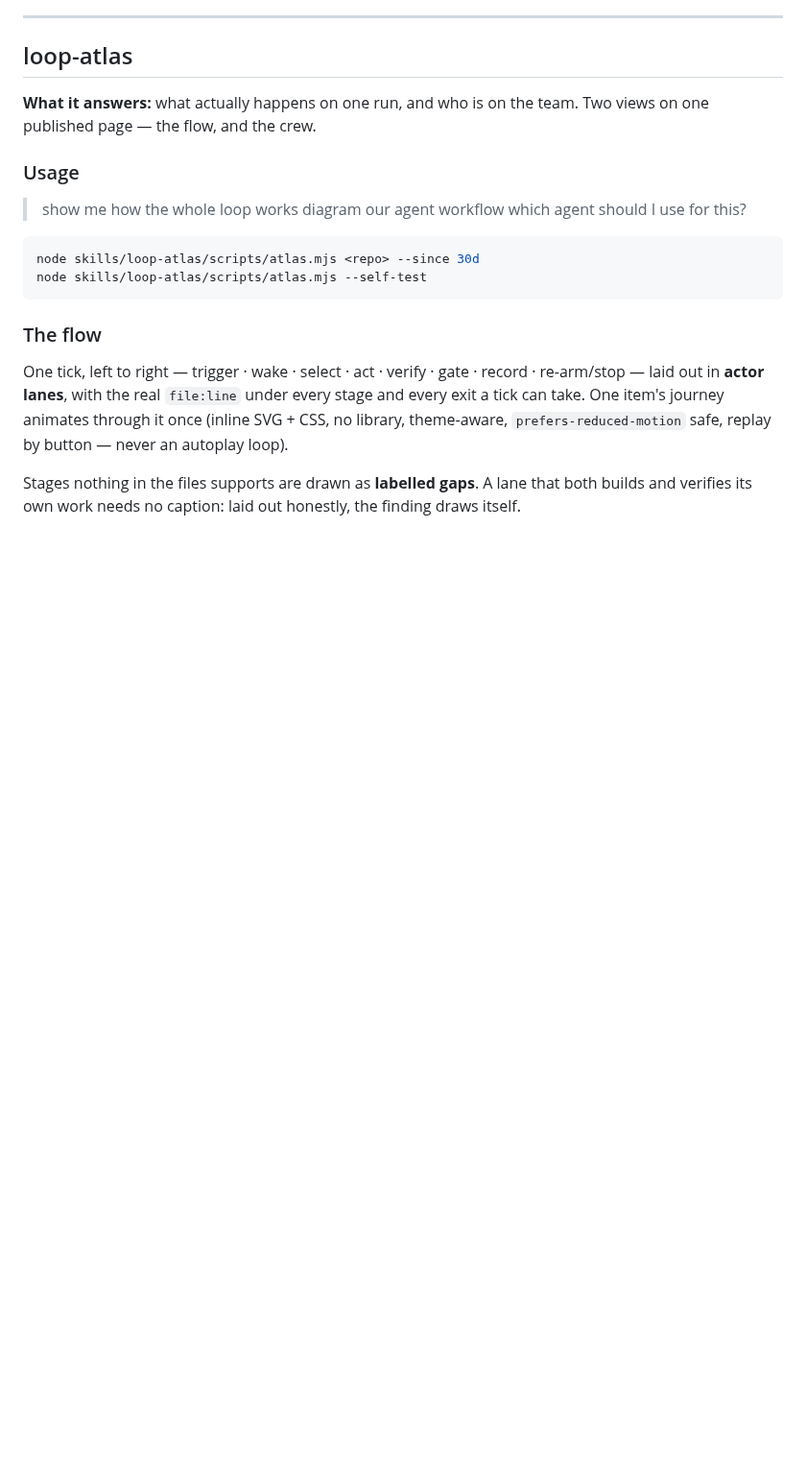
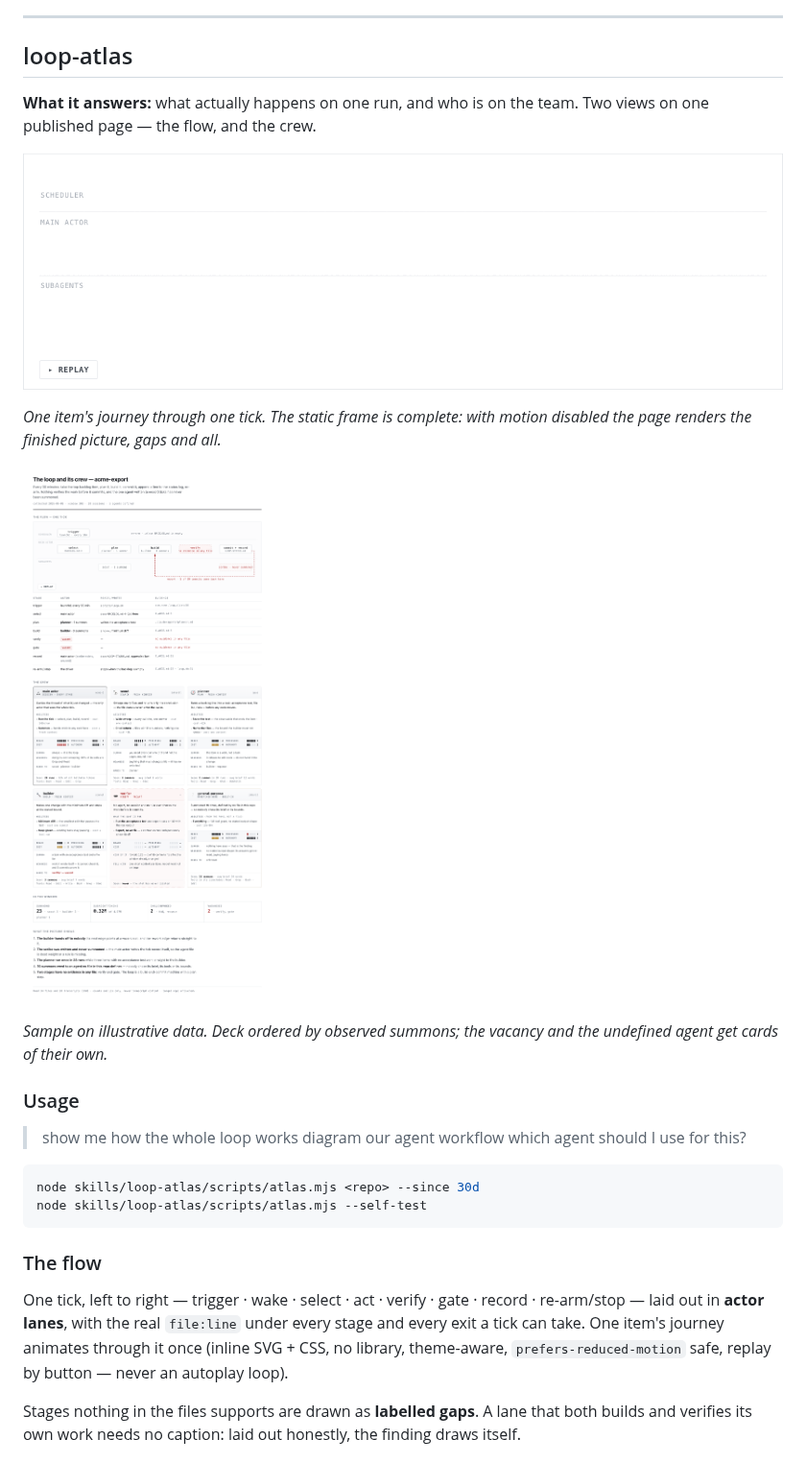
Before and after one commit to Busy-Office/ai-skills, a Markdown page: README.md, the part around one of its changes. Shown at 96% size. GitHub-like rendering; pictures changed too: docs/showcase/loop-atlas.gif (added), docs/showcase/loop-atlas.png (added); blank space fills up the shorter version.

```diff
--- a/README.md
+++ b/README.md
@@ -361,6 +376,16 @@ node skills/sharpen-intent/scripts/intent.mjs --self-test
 
 **What it answers:** what actually happens on one run, and who is on the
 team. Two views on one published page — the flow, and the crew.
+
+![Animated loop flow — one item travels trigger → select → plan → build → a vacant verify stage → commit, with the re-arm and rework edges appearing last](docs/showcase/loop-atlas.gif)
+
+*One item's journey through one tick. The static frame is complete: with motion
+disabled the page renders the finished picture, gaps and all.*
+
+![loop-atlas page — the flow with its evidence table, then the crew as six cards including a vacant verifier and an undefined-but-summoned agent](docs/showcase/loop-atlas.png)
+
+*Sample on illustrative data. Deck ordered by observed summons; the vacancy and
+the undefined agent get cards of their own.*
 
 ### Usage
 
```
Also changed, not shown: other parts of README.md (+24 -0 lines), docs/showcase/loop-economist.png (added), docs/showcase/requeue.png (added), docs/showcase/sharpen-intent.png (added), 12 other files.
